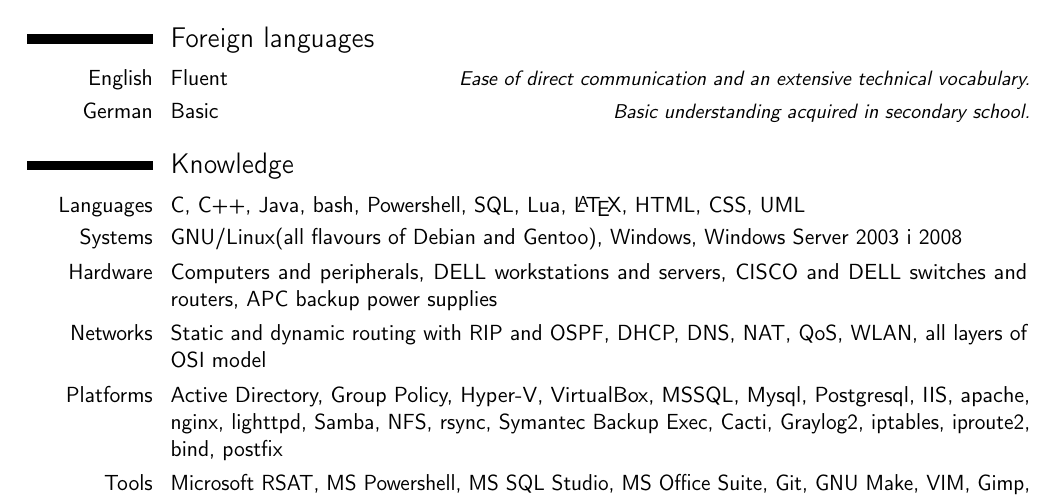
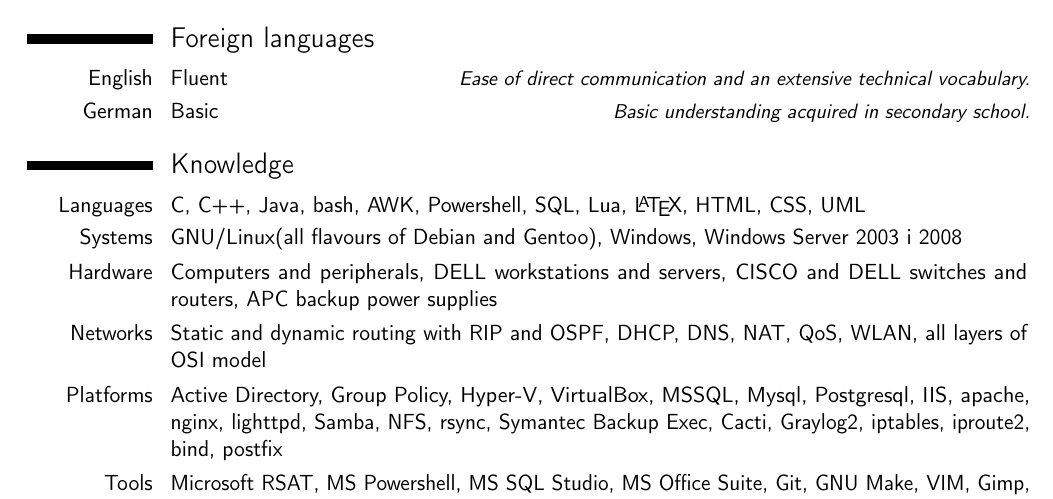
Before and after one commit to PonderingGrower/cv, a LaTeX CV (cv_en.tex): part of page 2 of 2, cut so that both start at the same text. Compiled offline with pdfLaTeX.

Commit message:
Added AWK to languages

```diff
--- a/cv_en.tex
+++ b/cv_en.tex
@@ -65,7 +65,7 @@
     \cvitemwithcomment{German}{Basic}{Basic understanding acquired in secondary school.}
 
 \section{Knowledge}
-    \cvitem{Languages}{C, C++, Java, bash, Powershell, SQL, Lua, \LaTeX, HTML, CSS, UML}
+    \cvitem{Languages}{C, C++, Java, bash, AWK, Powershell, SQL, Lua, \LaTeX, HTML, CSS, UML}
     \cvitem{Systems}{GNU/Linux(all flavours of Debian and Gentoo), Windows, Windows Server 2003 i 2008}
     \cvitem{Hardware}{Computers and peripherals, DELL workstations and servers, CISCO and DELL switches and routers, APC backup power supplies}
     \cvitem{Networks}{Static and dynamic routing with RIP and OSPF, DHCP, DNS, NAT, QoS, WLAN, all layers of OSI model}
```
Also changed, not shown: cv_pl.tex (+1 -1 lines).
